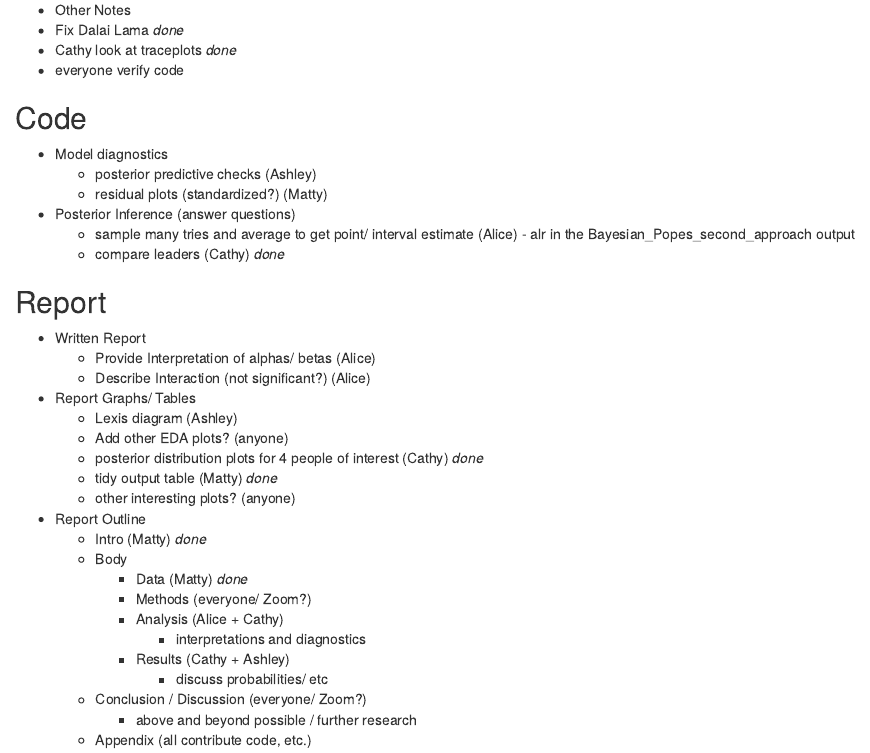
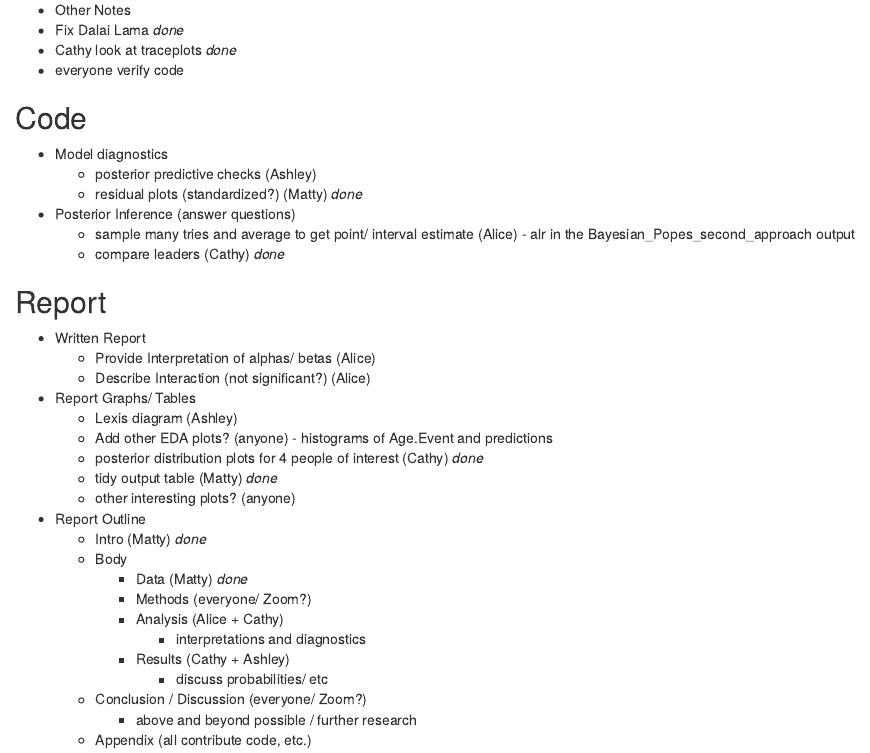
Before and after one commit to ashleyjmurray/case_study_one, an R Markdown document (Report Notes.Rmd): the page in a window 1100 px wide, from 290 px down. Rendered offline with R 4.5, knitr and Pandoc, with nearby package versions.

Commit message:
added notes

```diff
--- a/Report Notes.Rmd
+++ b/Report Notes.Rmd
@@ -27,7 +27,7 @@ Goals:
 ## Code
 - Model diagnostics
   - posterior predictive checks (Ashley)
-  - residual plots (standardized?) (Matty)
+  - residual plots (standardized?) (Matty) *done*
 - Posterior Inference (answer questions)
   - sample many tries and average to get point/ interval estimate (Alice) - alr in the Bayesian_Popes_second_approach output
   - compare leaders (Cathy) *done*
@@ -38,7 +38,7 @@ Goals:
   - Describe Interaction (not significant?) (Alice)
 - Report Graphs/ Tables
   - Lexis diagram (Ashley)
-  - Add other EDA plots? (anyone)
+  - Add other EDA plots? (anyone) - histograms of Age.Event and predictions
   - posterior distribution plots for 4 people of interest (Cathy) *done*
   - tidy output table (Matty) *done*
   - other interesting plots? (anyone)
```
